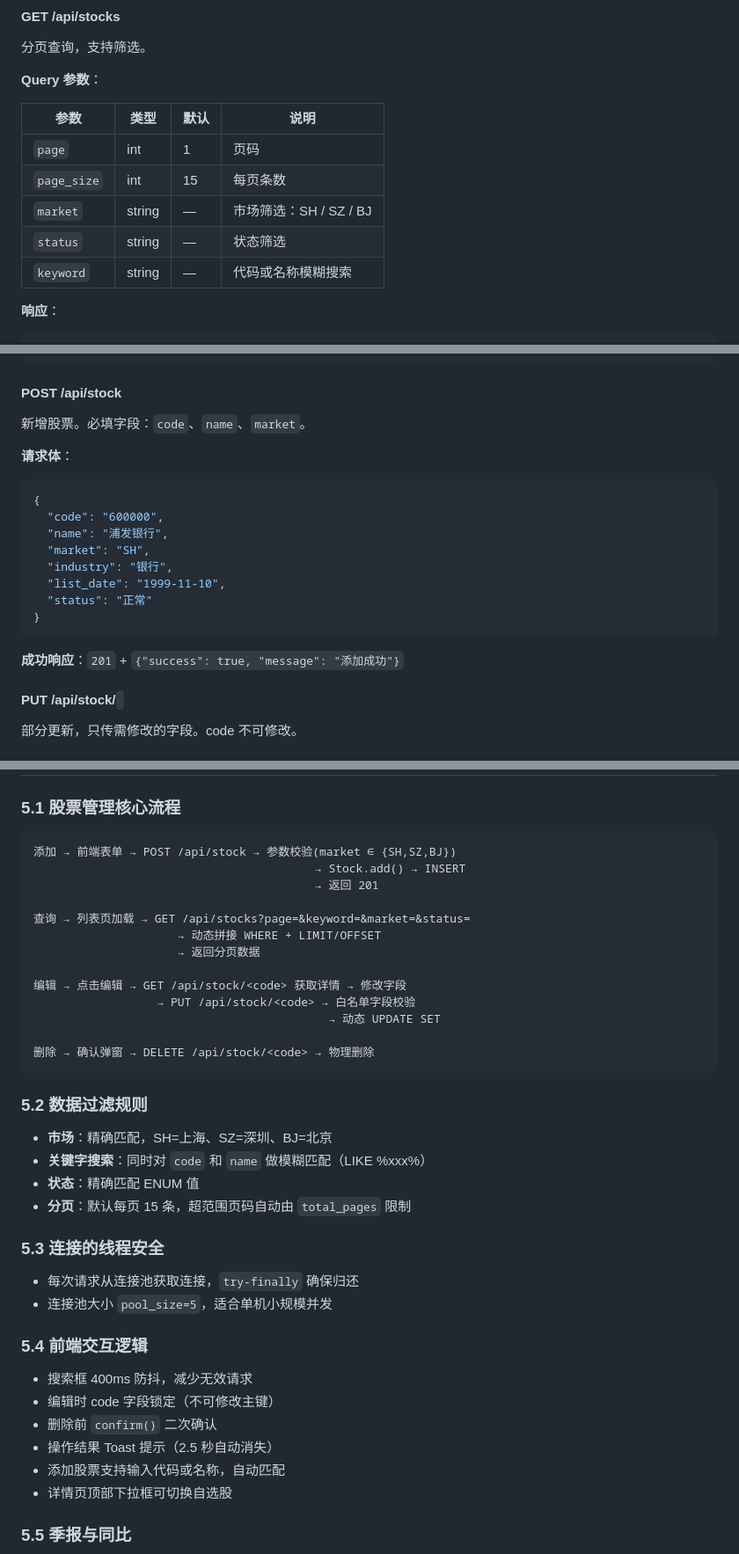
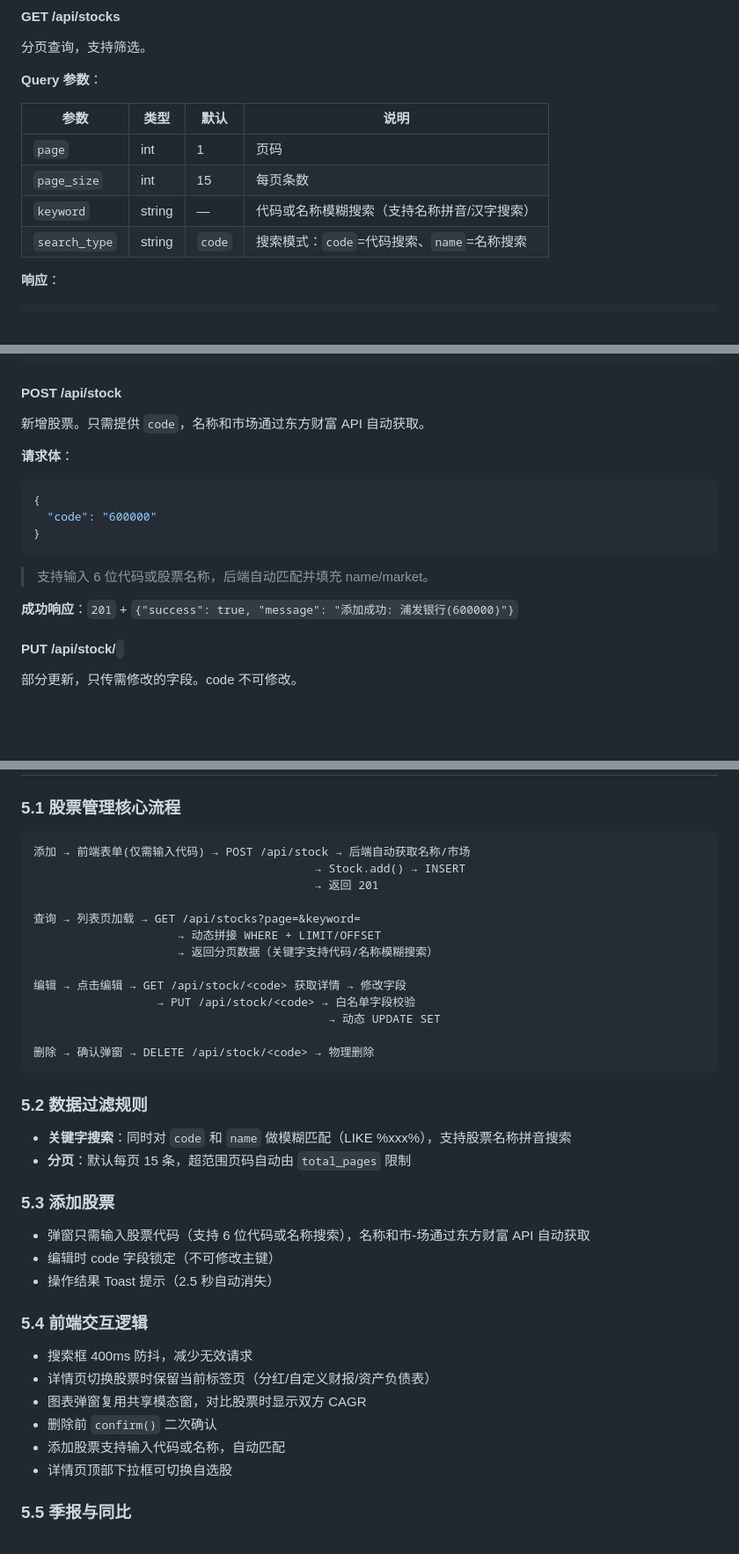
Before and after one commit to hawei07/stock-analysis-system, a Markdown page: ARCHITECTURE.md, 3 parts joined by grey strips. Shown at 88% size. Rendered like a GitHub page; blank space fills up the shorter version.

Commit message:
docs: update ARCHITECTURE.md for simplified UI and tab persistence v2.2

````diff
--- a/ARCHITECTURE.md
+++ b/ARCHITECTURE.md
@@ -235,9 +235,8 @@ AIGC:
 |------|------|------|------|
 | `page` | int | 1 | 页码 |
 | `page_size` | int | 15 | 每页条数 |
-| `market` | string | — | 市场筛选：SH / SZ / BJ |
-| `status` | string | — | 状态筛选 |
-| `keyword` | string | — | 代码或名称模糊搜索 |
+| `keyword` | string | — | 代码或名称模糊搜索（支持名称拼音/汉字搜索） |
+| `search_type` | string | `code` | 搜索模式：`code`=代码搜索、`name`=名称搜索 |
 
 **响应**：
 
@@ -267,22 +266,19 @@ AIGC:
 
 #### POST /api/stock
 
-新增股票。必填字段：`code`、`name`、`market`。
+新增股票。只需提供 `code`，名称和市场通过东方财富 API 自动获取。
 
 **请求体**：
 
 ```json
 {
-  "code": "600000",
-  "name": "浦发银行",
-  "market": "SH",
-  "industry": "银行",
-  "list_date": "1999-11-10",
-  "status": "正常"
+  "code": "600000"
 }
 ```
 
-**成功响应**：`201` + `{"success": true, "message": "添加成功"}`
+> 支持输入 6 位代码或股票名称，后端自动匹配并填充 name/market。
+
+**成功响应**：`201` + `{"success": true, "message": "添加成功: 浦发银行(600000)"}`
 
 #### PUT /api/stock/<code>
 
@@ -506,13 +502,13 @@ AIGC:
 ### 5.1 股票管理核心流程
 
 ```
-添加 → 前端表单 → POST /api/stock → 参数校验(market ∈ {SH,SZ,BJ})
+添加 → 前端表单(仅需输入代码) → POST /api/stock → 后端自动获取名称/市场
                                          → Stock.add() → INSERT
                                          → 返回 201
 
-查询 → 列表页加载 → GET /api/stocks?page=&keyword=&market=&status=
+查询 → 列表页加载 → GET /api/stocks?page=&keyword=
                      → 动态拼接 WHERE + LIMIT/OFFSET
-                     → 返回分页数据
+                     → 返回分页数据（关键字支持代码/名称模糊搜索）
 
 编辑 → 点击编辑 → GET /api/stock/<code> 获取详情 → 修改字段
                   → PUT /api/stock/<code> → 白名单字段校验
@@ -523,22 +519,21 @@ AIGC:
 
 ### 5.2 数据过滤规则
 
-- **市场**：精确匹配，SH=上海、SZ=深圳、BJ=北京
-- **关键字搜索**：同时对 `code` 和 `name` 做模糊匹配（LIKE %xxx%）
-- **状态**：精确匹配 ENUM 值
+- **关键字搜索**：同时对 `code` 和 `name` 做模糊匹配（LIKE %xxx%），支持股票名称拼音搜索
 - **分页**：默认每页 15 条，超范围页码自动由 `total_pages` 限制
 
-### 5.3 连接的线程安全
+### 5.3 添加股票
 
-- 每次请求从连接池获取连接，`try-finally` 确保归还
-- 连接池大小 `pool_size=5`，适合单机小规模并发
+- 弹窗只需输入股票代码（支持 6 位代码或名称搜索），名称和市-场通过东方财富 API 自动获取
+- 编辑时 code 字段锁定（不可修改主键）
+- 操作结果 Toast 提示（2.5 秒自动消失）
 
 ### 5.4 前端交互逻辑
 
 - 搜索框 400ms 防抖，减少无效请求
-- 编辑时 code 字段锁定（不可修改主键）
+- 详情页切换股票时保留当前标签页（分红/自定义财报/资产负债表）
+- 图表弹窗复用共享模态窗，对比股票时显示双方 CAGR
 - 删除前 `confirm()` 二次确认
-- 操作结果 Toast 提示（2.5 秒自动消失）
 - 添加股票支持输入代码或名称，自动匹配
 - 详情页顶部下拉框可切换自选股
 
````
Also changed, not shown: other parts of ARCHITECTURE.md (+1 -1 lines).
